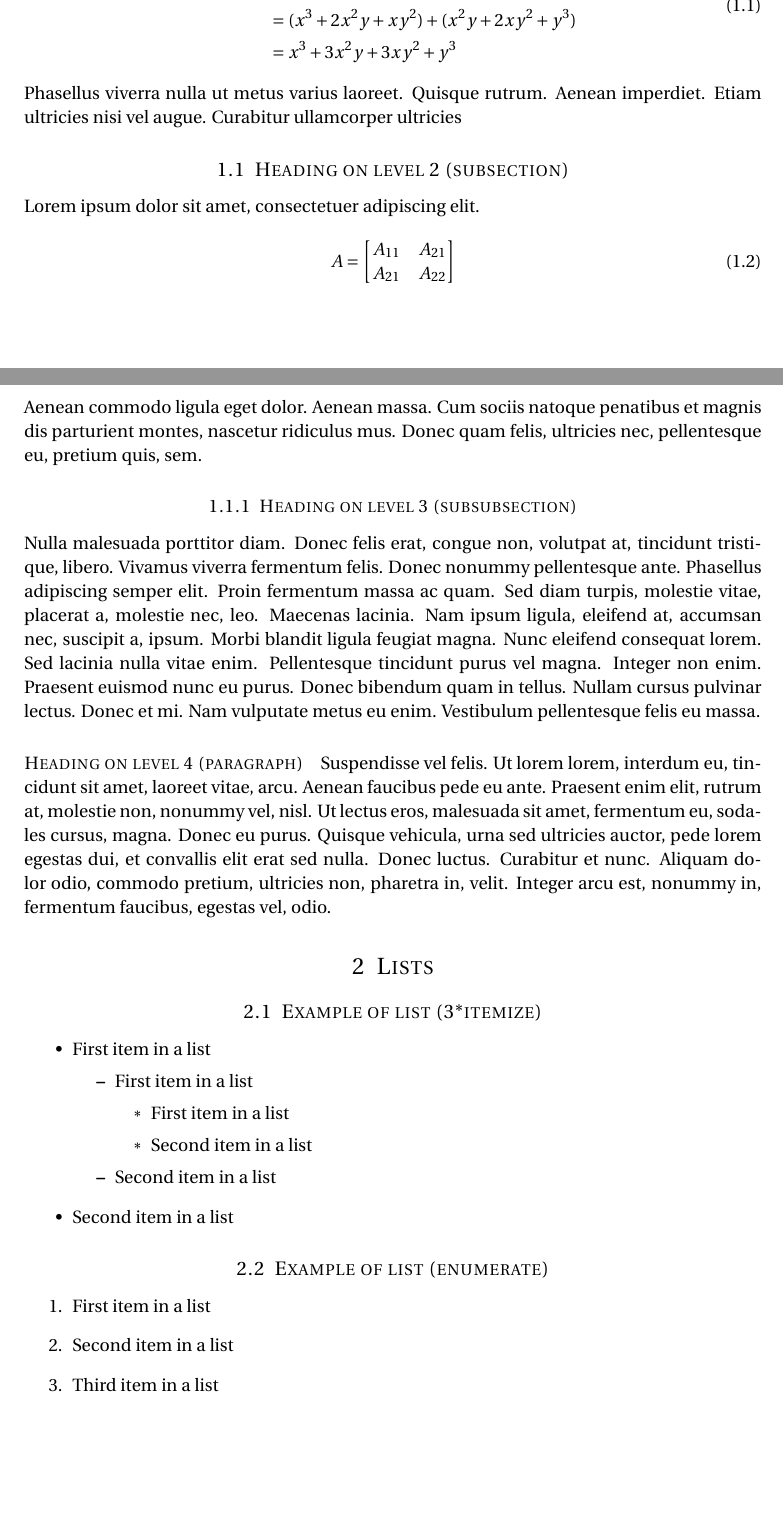
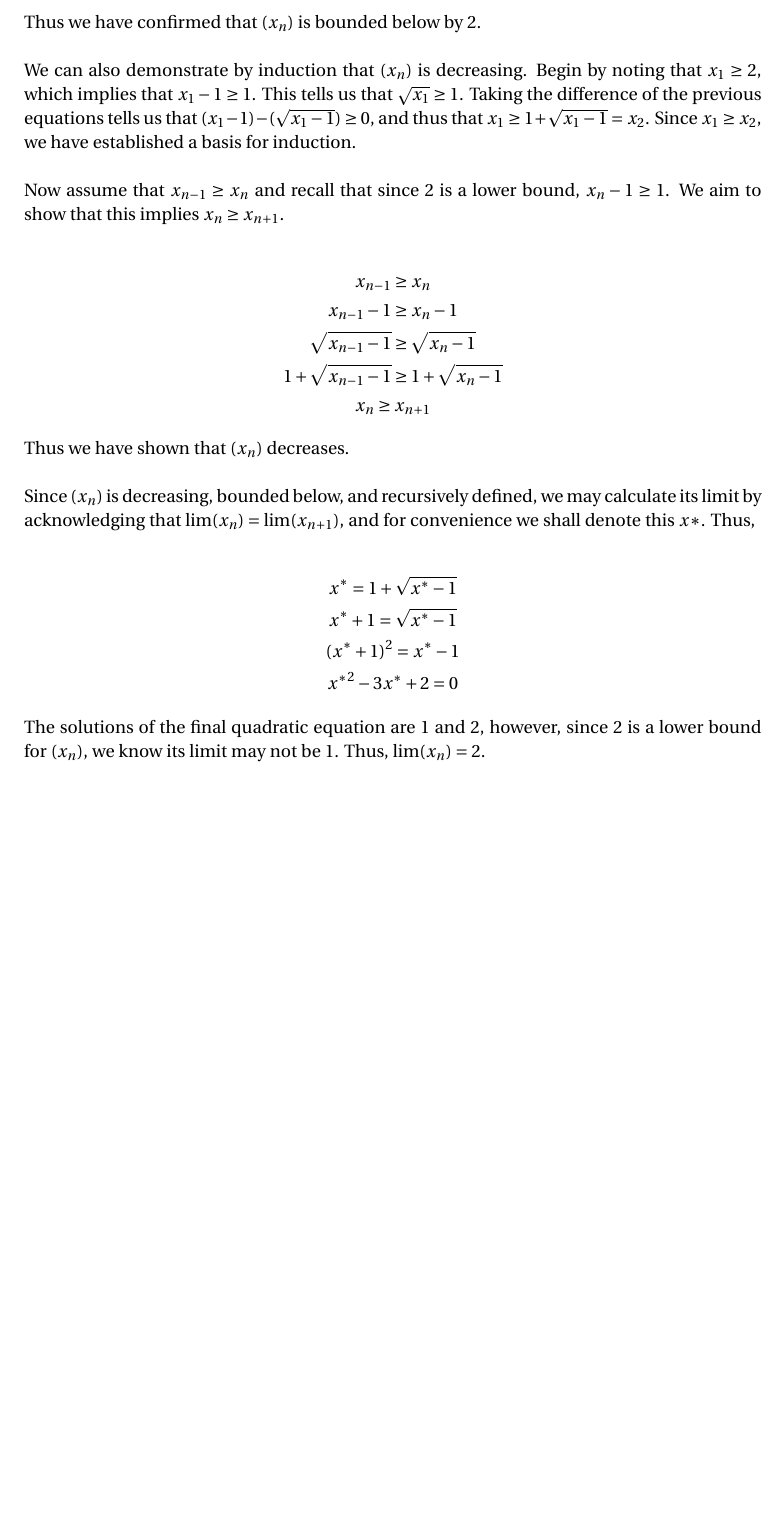
Before and after one commit to robertdfrench/analysis-homework, a LaTeX document (Hmk-6.tex): two parts of pages 1 and 2 of 2 before the commit and part of page 2 of 2 after it, the two joined at a grey line, cut at the place of the change, the shorter picture padded with empty space. Compiled offline with pdfLaTeX.

Commit message:
Ex 3.3.3

```diff
--- a/Hmk-6.tex
+++ b/Hmk-6.tex
@@ -56,7 +56,7 @@
 \normalfont \normalsize
 \textsc{University of Tennessee \\ Department of Mathematics} \\ [25pt] % Your university, school and/or department name(s)
 \horrule{0.5pt} \\[0.4cm] % Thin top horizontal rule
-\huge MATH 447 - Homework ? \\ % The assignment title
+\huge MATH 447 - Homework 6 \\ % The assignment title
 \horrule{2pt} \\[0.5cm] % Thick bottom horizontal rule
 }
 
@@ -80,9 +82,2 @@
-\begin{split}
-(x+y)^3 	&= (x+y)^2(x+y)\\
-&=(x^2+2xy+y^2)(x+y)\\
-&=(x^3+2x^2y+xy^2) + (x^2y+2xy^2+y^3)\\
-&=x^3+3x^2y+3xy^2+y^3
-\end{split}
-\end{align}
+\pf We can demonstrate by induction that $(x_n)$ is bounded below by 2. First note that $x_1 \geq 2$ by by hypothesis. Thus,
 
-Phasellus viverra nulla ut metus varius laoreet. Quisque rutrum. Aenean imperdiet. Etiam ultricies nisi vel augue. Curabitur ullamcorper ultricies
@@ -91,2 +93 @@ Phasellus viverra nulla ut metus varius laoreet. Quisque rutrum. Aenean imperdie
 
-\subsection{Heading on level 2 (subsection)}
@@ -93,55 +101,29 @@ Phasellus viverra nulla ut metus varius laoreet. Quisque rutrum. Aenean imperdie
 
-Lorem ipsum dolor sit amet, consectetuer adipiscing elit.
-\begin{align}
-A =
-\begin{bmatrix}
-A_{11} & A_{21} \\
-A_{21} & A_{22}
-\end{bmatrix}
-\end{align}
-Aenean commodo ligula eget dolor. Aenean massa. Cum sociis natoque penatibus et magnis dis parturient montes, nascetur ridiculus mus. Donec quam felis, ultricies nec, pellentesque eu, pretium quis, sem.
+Thus we have confirmed that $(x_n)$ is bounded below by 2.\\
 
-%------------------------------------------------
+We can also demonstrate by induction that $(x_n)$ is decreasing. Begin by noting that $x_1 \geq 2$, which implies that $x_1 - 1 \geq 1$. This tells us that $\sqrt{x_1} \geq 1$. Taking the difference of the previous equations tells us that $(x_1 - 1) - (\sqrt{x_1 - 1}) \geq 0$, and thus that $x_1 \geq 1 + \sqrt{x_1 - 1} = x_2$. Since $x_1 \geq x_2$, we have established a basis for induction.\\
 
-\subsubsection{Heading on level 3 (subsubsection)}
+Now assume that $x_{n-1} \geq x_n$ and recall that since 2 is a lower bound, $x_n - 1 \geq 1$. We aim to show that this implies $x_n \geq x_{n+1}$.
 
-\lipsum[3] % Dummy text
+\begin{gather*}
+x_{n-1} \geq x_n\\
+x_{n-1} - 1 \geq x_n - 1\\
+\sqrt{x_{n-1} - 1} \geq \sqrt{x_n - 1}\\
+1 + \sqrt{x_{n-1} - 1} \geq 1 + \sqrt{x_n - 1}\\
+x_n \geq x_{n+1}
+\end{gather*}
 
-\paragraph{Heading on level 4 (paragraph)}
+Thus we have shown that $(x_n)$ decreases.\\
 
-\lipsum[6] % Dummy text
+Since $(x_n)$ is decreasing, bounded below, and recursively defined, we may calculate its limit by acknowledging that $\lim(x_n) = \lim(x_{n+1})$, and for convenience we shall denote this $x*$. Thus,
 
-%----------------------------------------------------------------------------------------
-%	PROBLEM 2
-%----------------------------------------------------------------------------------------
+\begin{gather*}
+x^* = 1 + \sqrt{x^* - 1}\\
+x^* + 1 = \sqrt{x^* - 1}\\
+(x^* + 1)^2 = x^* - 1\\
+{x^*}^2 - 3x^* + 2 = 0
+\end{gather*}
 
-\section{Lists}
-
-%------------------------------------------------
-
-\subsection{Example of list (3*itemize)}
-\begin{itemize}
-	\item First item in a list
-		\begin{itemize}
-		\item First item in a list
-			\begin{itemize}
-			\item First item in a list
-			\item Second item in a list
-			\end{itemize}
-		\item Second item in a list
-		\end{itemize}
-	\item Second item in a list
-\end{itemize}
-
-%------------------------------------------------
-
-\subsection{Example of list (enumerate)}
-\begin{enumerate}
-\item First item in a list
-\item Second item in a list
-\item Third item in a list
-\end{enumerate}
-
-%----------------------------------------------------------------------------------------
+The solutions of the final quadratic equation are 1 and 2, however, since 2 is a lower bound for $(x_n)$, we know its limit may not be 1. Thus, $\lim(x_n) = 2$.
 
 \end{document}
```
Also changed, not shown: Hmk-6.pdf (added), Hmk-6.tex (24 more changed lines).
